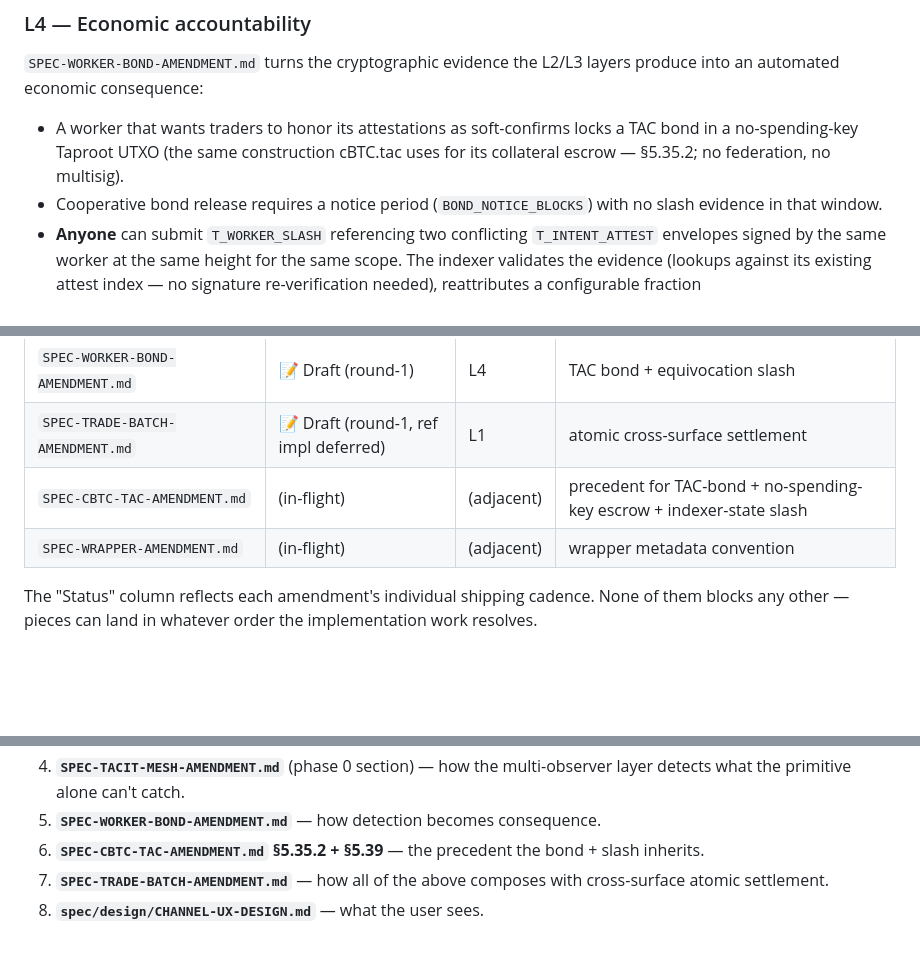
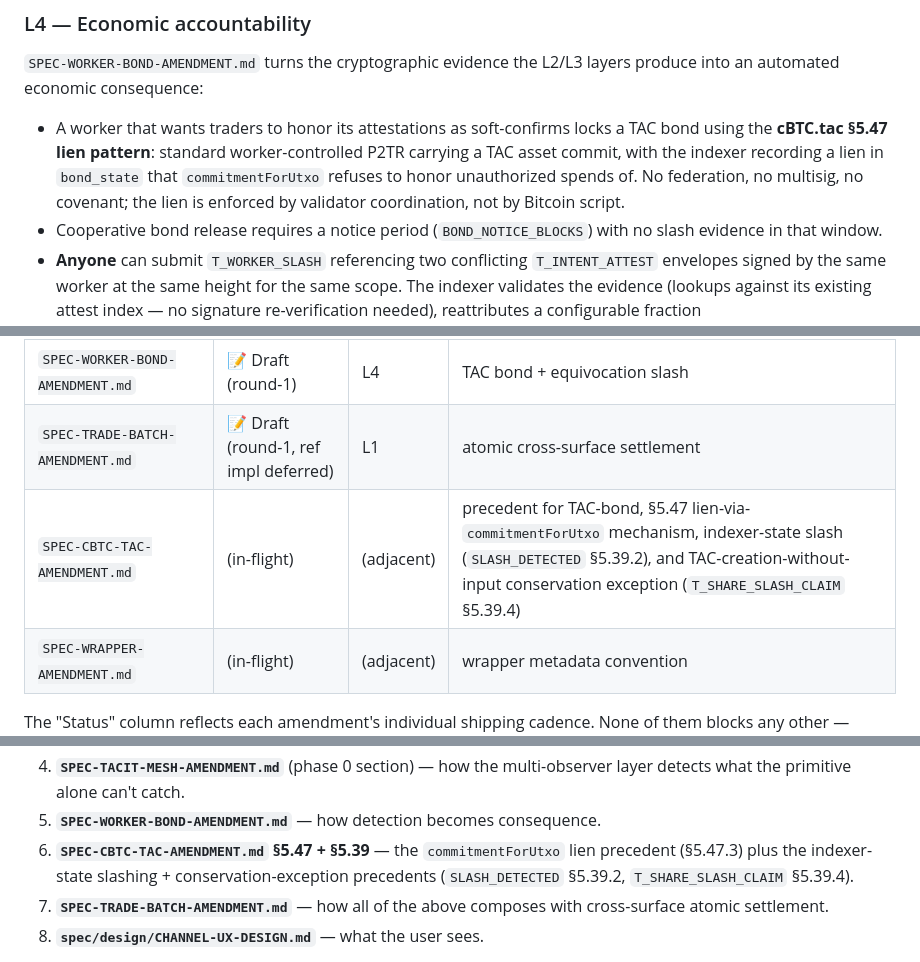
Before and after one commit to z0r0z/tacit, a Markdown page: spec/design/META-PROTOCOL-CONSENSUS.md, 3 parts joined by grey strips. Rendered like a GitHub page; blank space fills up the shorter version.

```diff
--- a/spec/design/META-PROTOCOL-CONSENSUS.md
+++ b/spec/design/META-PROTOCOL-CONSENSUS.md
@@ -184,9 +184,13 @@ V1 path; phase 0 is the meaningful deliverable.)
 the L2/L3 layers produce into an automated economic consequence:
 
 - A worker that wants traders to honor its attestations as
-  soft-confirms locks a TAC bond in a no-spending-key Taproot
-  UTXO (the same construction cBTC.tac uses for its collateral
-  escrow — §5.35.2; no federation, no multisig).
+  soft-confirms locks a TAC bond using the **cBTC.tac §5.47
+  lien pattern**: standard worker-controlled P2TR carrying a
+  TAC asset commit, with the indexer recording a lien in
+  `bond_state` that `commitmentForUtxo` refuses to honor
+  unauthorized spends of. No federation, no multisig, no
+  covenant; the lien is enforced by validator coordination,
+  not by Bitcoin script.
 - Cooperative bond release requires a notice period
   (`BOND_NOTICE_BLOCKS`) with no slash evidence in that window.
 - **Anyone** can submit `T_WORKER_SLASH` referencing two
@@ -404,7 +408,7 @@ amendment set.
 | `SPEC-TACIT-MESH-AMENDMENT.md` | 📝 Draft (round-1, phase 0 only) | L3 | passive multi-worker cross-validation |
 | `SPEC-WORKER-BOND-AMENDMENT.md` | 📝 Draft (round-1) | L4 | TAC bond + equivocation slash |
 | `SPEC-TRADE-BATCH-AMENDMENT.md` | 📝 Draft (round-1, ref impl deferred) | L1 | atomic cross-surface settlement |
-| `SPEC-CBTC-TAC-AMENDMENT.md` | (in-flight) | (adjacent) | precedent for TAC-bond + no-spending-key escrow + indexer-state slash |
+| `SPEC-CBTC-TAC-AMENDMENT.md` | (in-flight) | (adjacent) | precedent for TAC-bond, §5.47 lien-via-`commitmentForUtxo` mechanism, indexer-state slash (`SLASH_DETECTED` §5.39.2), and TAC-creation-without-input conservation exception (`T_SHARE_SLASH_CLAIM` §5.39.4) |
 | `SPEC-WRAPPER-AMENDMENT.md` | (in-flight) | (adjacent) | wrapper metadata convention |
 
 The "Status" column reflects each amendment's individual
@@ -442,8 +446,10 @@ coherent, read in this order:
    alone can't catch.
 5. **`SPEC-WORKER-BOND-AMENDMENT.md`** — how detection
    becomes consequence.
-6. **`SPEC-CBTC-TAC-AMENDMENT.md` §5.35.2 + §5.39** — the
-   precedent the bond + slash inherits.
+6. **`SPEC-CBTC-TAC-AMENDMENT.md` §5.47 + §5.39** — the
+   `commitmentForUtxo` lien precedent (§5.47.3) plus the
+   indexer-state slashing + conservation-exception precedents
+   (`SLASH_DETECTED` §5.39.2, `T_SHARE_SLASH_CLAIM` §5.39.4).
 7. **`SPEC-TRADE-BATCH-AMENDMENT.md`** — how all of the above
    composes with cross-surface atomic settlement.
 8. **`spec/design/CHANNEL-UX-DESIGN.md`** — what the user sees.
```
Also changed, not shown: AMENDMENTS.md (+1 -1 lines), spec/amendments/SPEC-WORKER-BOND-AMENDMENT.md (+28 -19 lines).
